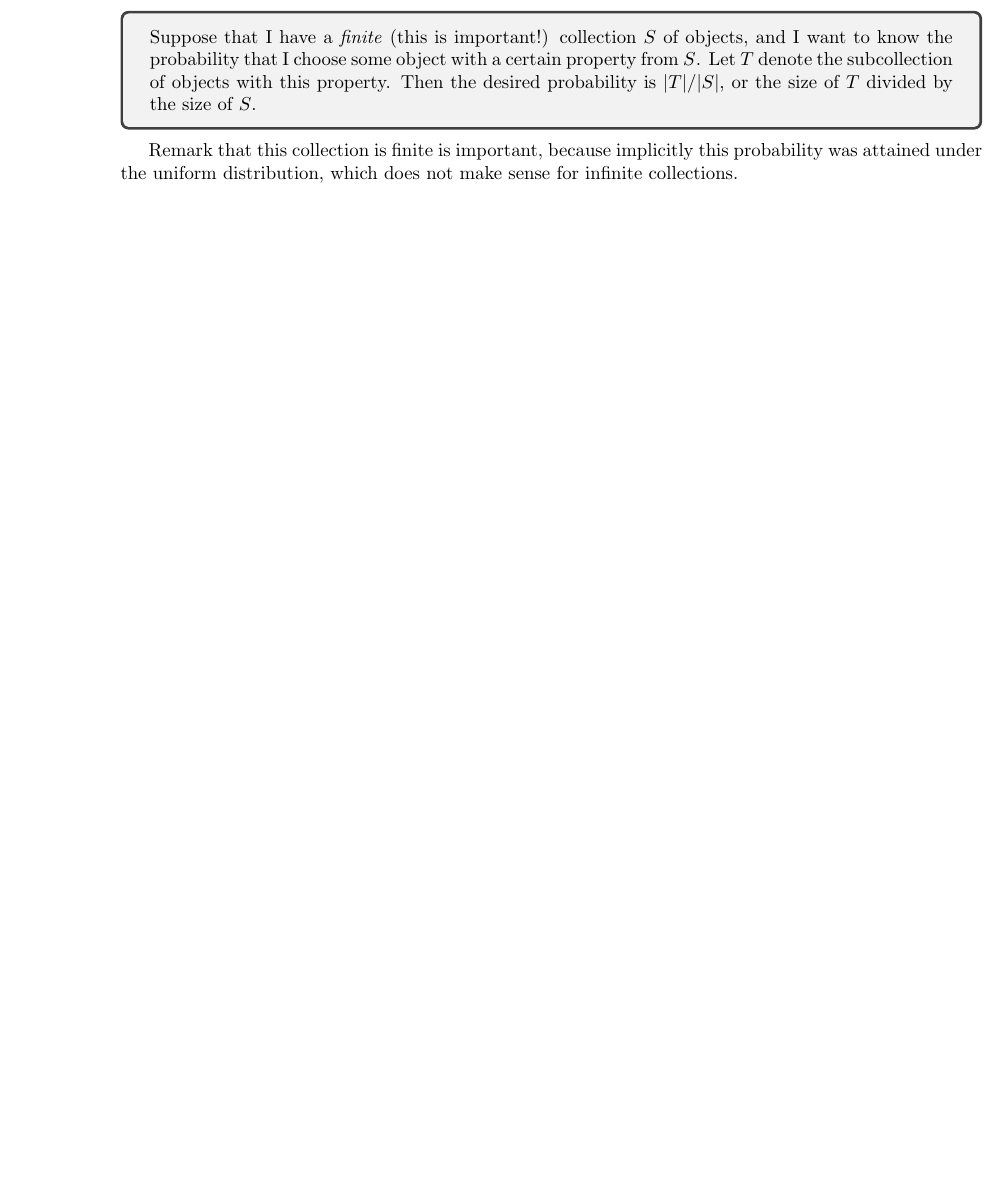
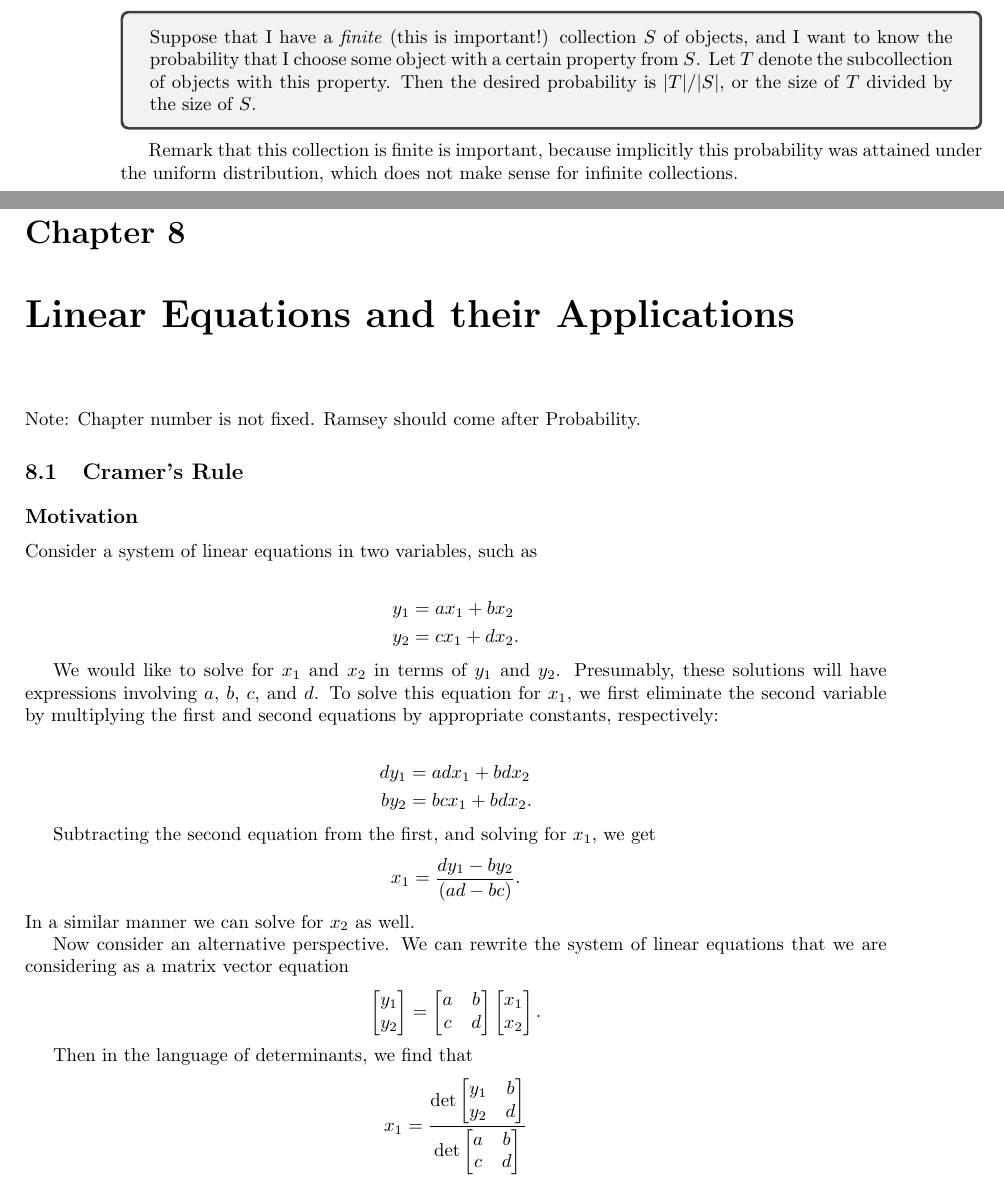
Before and after one commit to jonlin1000/discr_math, a LaTeX thesis (book_main.tex, which reads Ch8/cramer.tex, Ch8/main.tex): part of page 42 of 43 before the commit and two parts of pages 42 and 43 of 45 after it, the two joined at a grey line, cut so that both start at the same text, the shorter picture padded with empty space. Compiled offline with pdfLaTeX.

Commit message:
some new content on cramer's rule

```diff
--- /dev/null
+++ b/Ch8/cramer.tex
@@ -0,0 +1,28 @@
+\subsection{Motivation}
+
+Consider a system of linear equations in two variables, such as
+
+\begin{align*}
+y_1 &= ax_1 + bx_2 \\
+y_2 &= cx_1 + dx_2.
+\end{align*}
+
+We would like to solve for $x_1$ and $x_2$ in terms of $y_1$ and $y_2$. Presumably, these solutions will have expressions involving $a$, $b$, $c$, and $d$. To solve this equation for $x_1$, we first eliminate the second variable by multiplying the first and second equations by appropriate constants, respectively:
+
+\begin{align*}
+dy_1 &= adx_1 + bdx_2 \\
+by_2 &= bcx_1 + bdx_2.
+\end{align*}
+
+Subtracting the second equation from the first, and solving for $x_1$, we get
+\[x_1 = \frac{dy_1 - by_2}{(ad-bc)}.\]
+In a similar manner we can solve for $x_2$ as well.
+
+Now consider an alternative perspective. We can rewrite the system of linear equations that we are considering as a matrix vector equation
+\[\begin{bmatrix}y_1 \\ y_2 \end{bmatrix} = \begin{bmatrix}a & b \\ c & d\end{bmatrix}\begin{bmatrix}x_1 \\ x_2\end{bmatrix}.\]
+
+Then in the language of determinants, we find that
+\[x_1 = \frac{\det{ \begin{bmatrix}y_1 & b \\ y_2 & d\end{bmatrix}}}{\det \begin{bmatrix}a & b \\ c & d\end{bmatrix}}\] and
+\[x_2 = \frac{\det{ \begin{bmatrix}a & y_1 \\ c& y_2\end{bmatrix}}}{\det \begin{bmatrix}a & b \\ c & d\end{bmatrix}}.\]
+
+This is the $2$ dimensional case of \textit{Cramer's Rule}.
--- /dev/null
+++ b/Ch8/main.tex
@@ -0,0 +1,4 @@
+Note: Chapter number is not fixed. Ramsey should come after Probability.
+
+\section{Cramer's Rule}
+\input{Ch8/cramer}
--- a/book_main.tex
+++ b/book_main.tex
@@ -29,6 +29,9 @@
 \chapter{Counting and Probability}
 \input{Ch7/main}
 
+\chapter{Linear Equations and their Applications}
+\input{Ch8/main}
+
 \backmatter
 \appendix{Sums and Sequences}
 \end{document}
```
Also changed, not shown: book_main.pdf, 1 other file.
